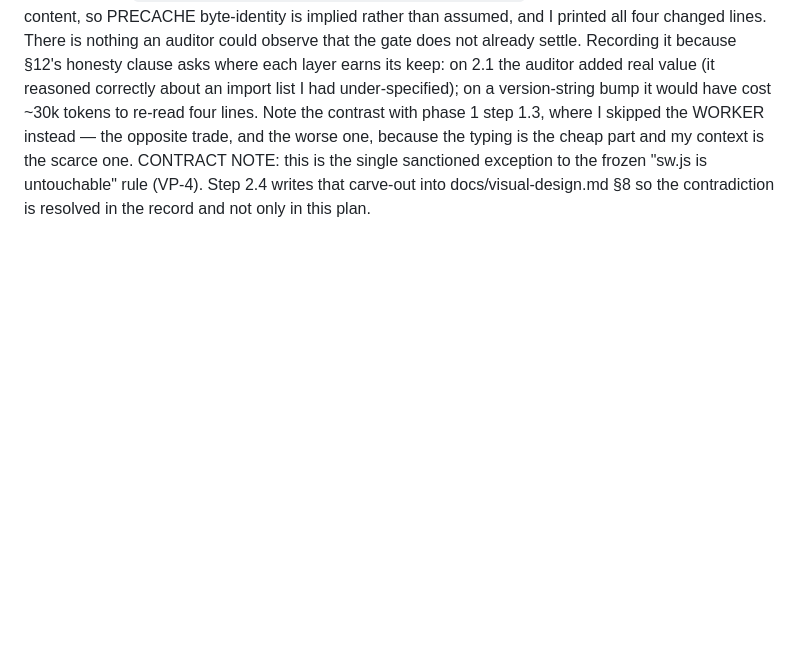
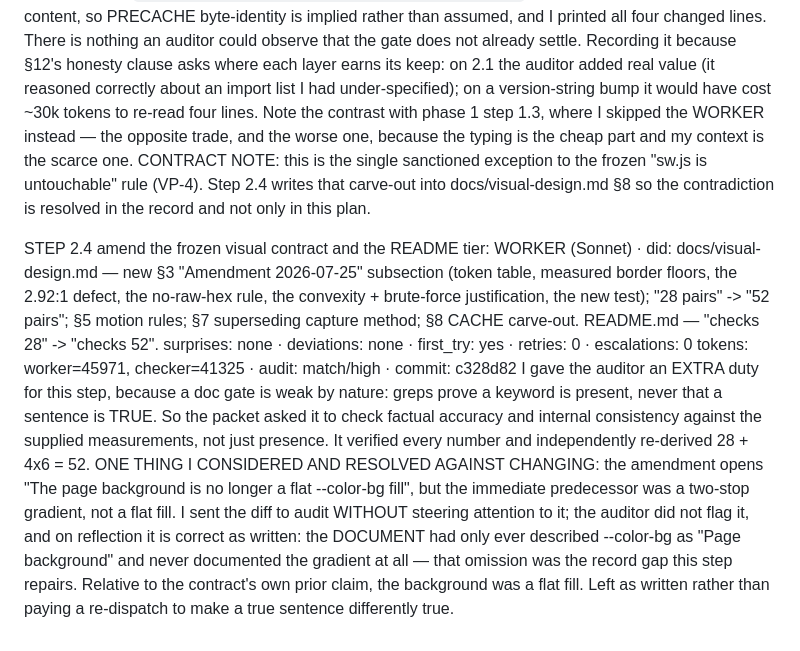
Before and after one commit to dkreinov/magic-clinic-english, a Markdown page: .oplan/band2-and-polish/journal.md, the part around the change. Rendered like a GitHub page; blank space fills up the shorter version.

Commit message:
oplan: step 2.4 accepted and checkpointed

```diff
--- a/.oplan/band2-and-polish/journal.md
+++ b/.oplan/band2-and-polish/journal.md
@@ -270,3 +270,22 @@ STEP 2.3 service-worker cache bump (magic-vet-v6 -> v7)
   CONTRACT NOTE: this is the single sanctioned exception to the frozen "sw.js is untouchable" rule
   (VP-4). Step 2.4 writes that carve-out into docs/visual-design.md §8 so the contradiction is
   resolved in the record and not only in this plan.
+
+STEP 2.4 amend the frozen visual contract and the README
+  tier: WORKER (Sonnet) · did: docs/visual-design.md — new §3 "Amendment 2026-07-25" subsection
+    (token table, measured border floors, the 2.92:1 defect, the no-raw-hex rule, the convexity +
+    brute-force justification, the new test); "28 pairs" -> "52 pairs"; §5 motion rules; §7
+    superseding capture method; §8 CACHE carve-out. README.md — "checks 28" -> "checks 52".
+  surprises: none · deviations: none · first_try: yes · retries: 0 · escalations: 0
+  tokens: worker=45971, checker=41325 · audit: match/high · commit: c328d82
+  I gave the auditor an EXTRA duty for this step, because a doc gate is weak by nature: greps prove
+  a keyword is present, never that a sentence is TRUE. So the packet asked it to check factual
+  accuracy and internal consistency against the supplied measurements, not just presence. It
+  verified every number and independently re-derived 28 + 4x6 = 52.
+  ONE THING I CONSIDERED AND RESOLVED AGAINST CHANGING: the amendment opens "The page background is
+  no longer a flat --color-bg fill", but the immediate predecessor was a two-stop gradient, not a
+  flat fill. I sent the diff to audit WITHOUT steering attention to it; the auditor did not flag it,
+  and on reflection it is correct as written: the DOCUMENT had only ever described --color-bg as
+  "Page background" and never documented the gradient at all — that omission was the record gap this
+  step repairs. Relative to the contract's own prior claim, the background was a flat fill. Left as
+  written rather than paying a re-dispatch to make a true sentence differently true.
```
Also changed, not shown: .oplan/band2-and-polish/phase-state.md (+2 -2 lines).
